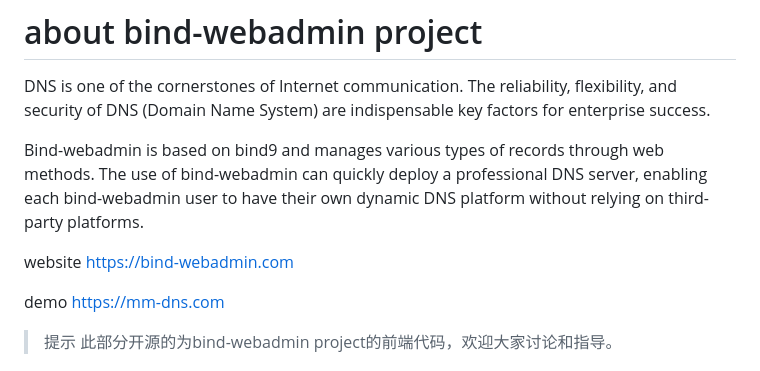
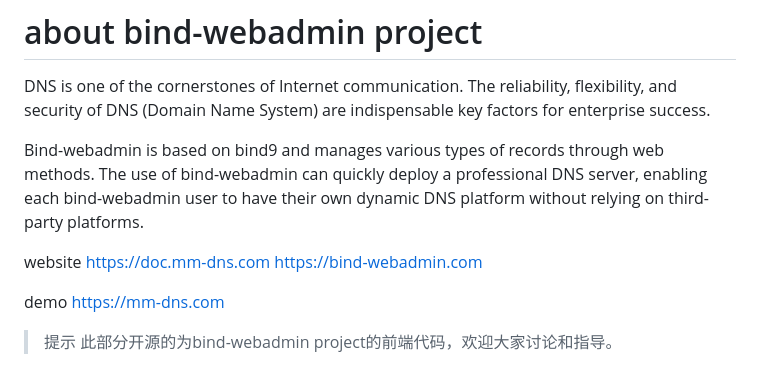
Before and after one commit to guofusheng007/bindwebadmin, a Markdown page: readme.md, the part around the change. Drawn GitHub-style.

Commit message:
deploy-1

```diff
--- a/readme.md
+++ b/readme.md
@@ -4,6 +4,7 @@ DNS is one of the cornerstones of Internet communication. The reliability, flexi
 Bind-webadmin is based on bind9 and manages various types of records through web methods. The use of bind-webadmin can quickly deploy a professional DNS server, enabling each bind-webadmin user to have their own dynamic DNS platform without relying on third-party platforms.
 
 website
+https://doc.mm-dns.com
 https://bind-webadmin.com
 
 demo
```
